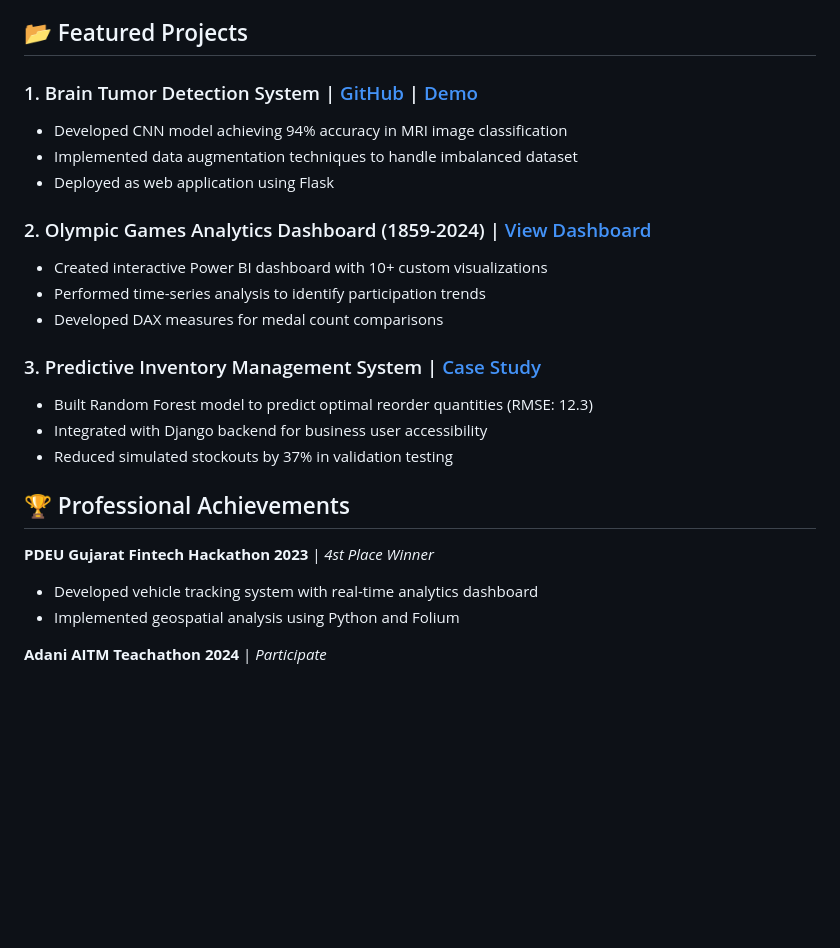
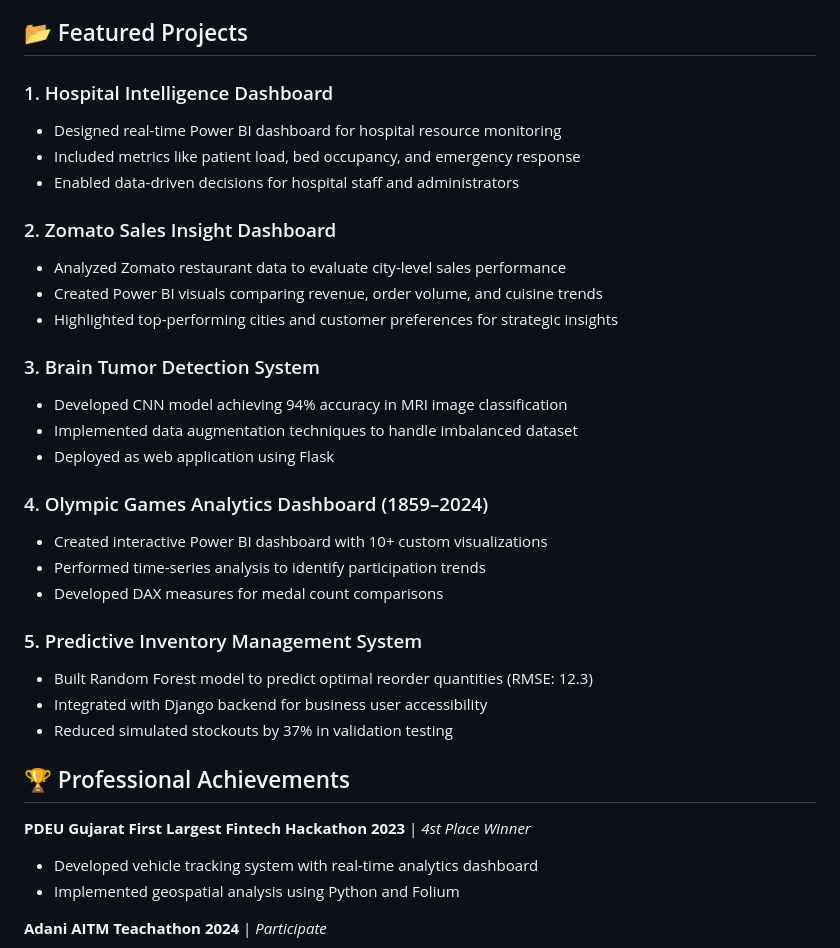
Before and after one commit to KatariyaVyomesh/vyomesh-portfolio, a Markdown page: README.md, the part around the change. Rendered like a GitHub page; blank space fills up the shorter version.

```diff
--- a/README.md
+++ b/README.md
@@ -34,25 +34,34 @@ Results-driven **Data Analyst** with strong foundations in business intelligence
 - ROI Optimization
 
 ## 📂 Featured Projects
+### 1. Hospital Intelligence Dashboard
+- Designed real-time Power BI dashboard for hospital resource monitoring
+- Included metrics like patient load, bed occupancy, and emergency response
+- Enabled data-driven decisions for hospital staff and administrators
 
-### 1. Brain Tumor Detection System | [GitHub](link) | [Demo](link)
+### 2. Zomato Sales Insight Dashboard
+- Analyzed Zomato restaurant data to evaluate city-level sales performance
+- Created Power BI visuals comparing revenue, order volume, and cuisine trends
+- Highlighted top-performing cities and customer preferences for strategic insights
+
+### 3. Brain Tumor Detection System
 - Developed CNN model achieving 94% accuracy in MRI image classification
 - Implemented data augmentation techniques to handle imbalanced dataset
 - Deployed as web application using Flask
 
-### 2. Olympic Games Analytics Dashboard (1859-2024) | [View Dashboard](link)
+### 4. Olympic Games Analytics Dashboard (1859–2024)
 - Created interactive Power BI dashboard with 10+ custom visualizations
 - Performed time-series analysis to identify participation trends
 - Developed DAX measures for medal count comparisons
 
-### 3. Predictive Inventory Management System | [Case Study](link)
+### 5. Predictive Inventory Management System
 - Built Random Forest model to predict optimal reorder quantities (RMSE: 12.3)
 - Integrated with Django backend for business user accessibility
 - Reduced simulated stockouts by 37% in validation testing
 
 ## 🏆 Professional Achievements
 
-**PDEU Gujarat Fintech Hackathon 2023** | *4st Place Winner*
+**PDEU Gujarat First Largest Fintech Hackathon 2023** | *4st Place Winner*
 - Developed vehicle tracking system with real-time analytics dashboard
 - Implemented geospatial analysis using Python and Folium
 
```
